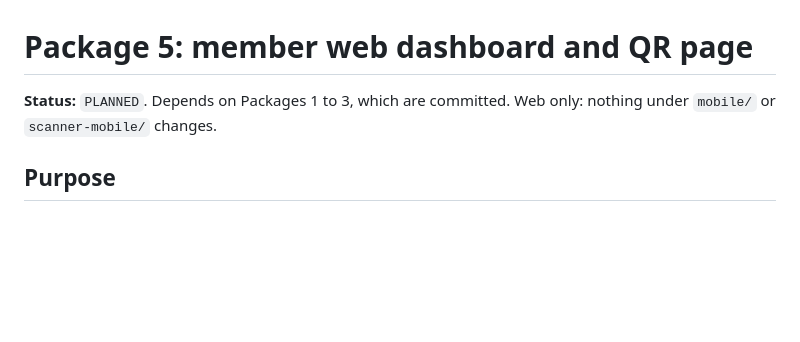
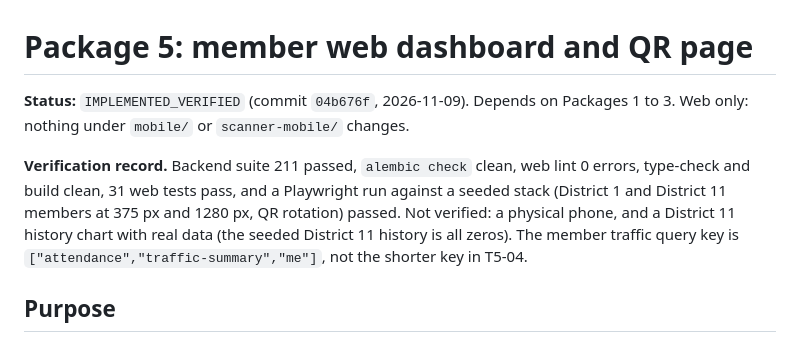
Before and after one commit to Nguyen-Khoa21/YPGym, a Markdown page: specs/package-05-member-dashboard/spec.md, the part around the change. Rendered like a GitHub page; blank space fills up the shorter version.

Commit message:
docs(specs): mark Package 5 implemented and verified
Co-Authored-By: Claude Sonnet 5.5 <noreply@anthropic.com>
Claude-Session: https://claude.ai/code/session_0154oYApQC2RS6itUoMnrVCJ

```diff
--- a/specs/package-05-member-dashboard/spec.md
+++ b/specs/package-05-member-dashboard/spec.md
@@ -1,6 +1,8 @@
 # Package 5: member web dashboard and QR page
 
-**Status:** `PLANNED`. Depends on Packages 1 to 3, which are committed. Web only: nothing under `mobile/` or `scanner-mobile/` changes.
+**Status:** `IMPLEMENTED_VERIFIED` (commit `04b676f`, 2026-11-09). Depends on Packages 1 to 3. Web only: nothing under `mobile/` or `scanner-mobile/` changes.
+
+**Verification record.** Backend suite 211 passed, `alembic check` clean, web lint 0 errors, type-check and build clean, 31 web tests pass, and a Playwright run against a seeded stack (District 1 and District 11 members at 375 px and 1280 px, QR rotation) passed. Not verified: a physical phone, and a District 11 history chart with real data (the seeded District 11 history is all zeros). The member traffic query key is `["attendance","traffic-summary","me"]`, not the shorter key in T5-04.
 
 ## Purpose
 
```
Also changed, not shown: specs/traceability.md (+5 -5 lines).
